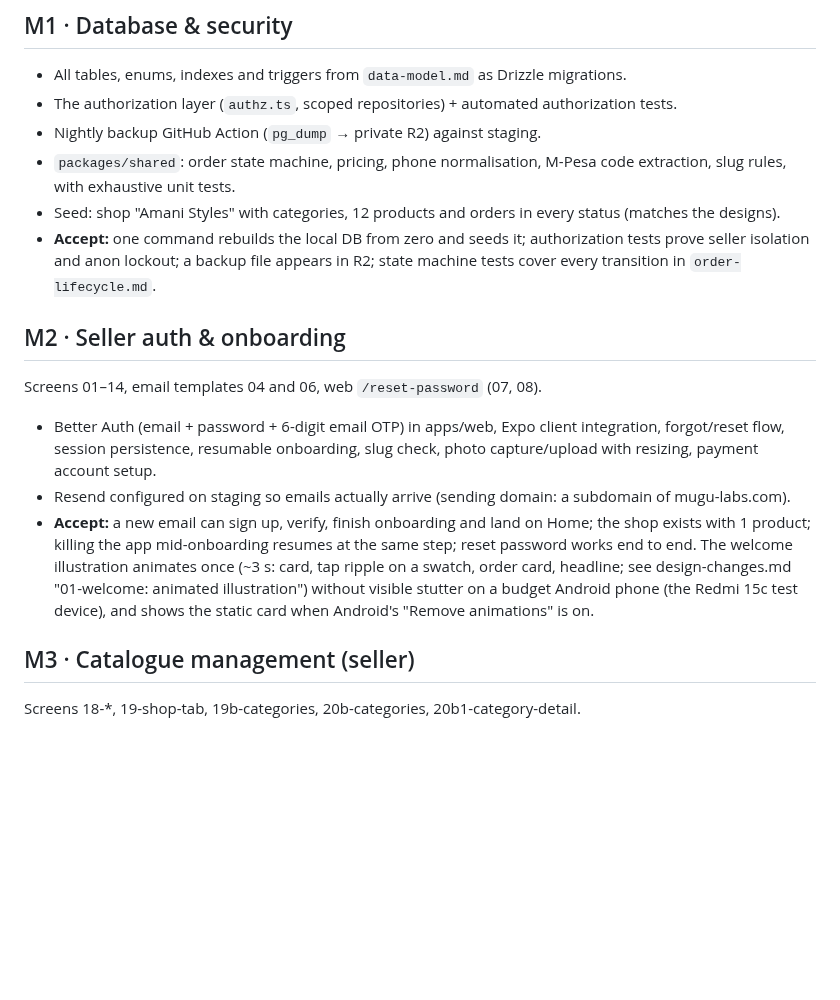
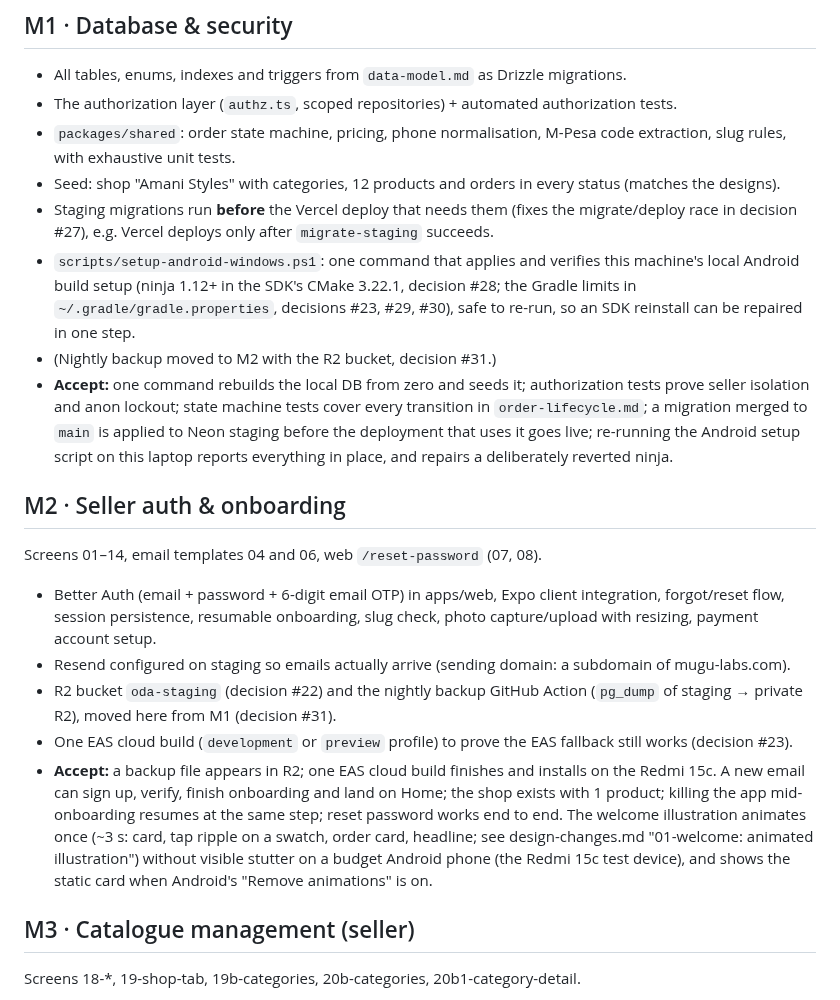
Before and after one commit to dennismugu7/oda, a Markdown page: docs/milestones.md, the part around the change. Rendered like a GitHub page; blank space fills up the shorter version.

```diff
--- a/docs/milestones.md
+++ b/docs/milestones.md
@@ -22,16 +22,20 @@ Monorepo + tooling + an empty but deployed skeleton.
 ## M1 · Database & security
 - All tables, enums, indexes and triggers from `data-model.md` as Drizzle migrations.
 - The authorization layer (`authz.ts`, scoped repositories) + automated authorization tests.
-- Nightly backup GitHub Action (`pg_dump` → private R2) against staging.
 - `packages/shared`: order state machine, pricing, phone normalisation, M-Pesa code extraction, slug rules, with exhaustive unit tests.
 - Seed: shop "Amani Styles" with categories, 12 products and orders in every status (matches the designs).
-- **Accept:** one command rebuilds the local DB from zero and seeds it; authorization tests prove seller isolation and anon lockout; a backup file appears in R2; state machine tests cover every transition in `order-lifecycle.md`.
+- Staging migrations run **before** the Vercel deploy that needs them (fixes the migrate/deploy race in decision #27), e.g. Vercel deploys only after `migrate-staging` succeeds.
+- `scripts/setup-android-windows.ps1`: one command that applies and verifies this machine's local Android build setup (ninja 1.12+ in the SDK's CMake 3.22.1, decision #28; the Gradle limits in `~/.gradle/gradle.properties`, decisions #23, #29, #30), safe to re-run, so an SDK reinstall can be repaired in one step.
+- (Nightly backup moved to M2 with the R2 bucket, decision #31.)
+- **Accept:** one command rebuilds the local DB from zero and seeds it; authorization tests prove seller isolation and anon lockout; state machine tests cover every transition in `order-lifecycle.md`; a migration merged to `main` is applied to Neon staging before the deployment that uses it goes live; re-running the Android setup script on this laptop reports everything in place, and repairs a deliberately reverted ninja.
 
 ## M2 · Seller auth & onboarding
 Screens 01–14, email templates 04 and 06, web `/reset-password` (07, 08).
 - Better Auth (email + password + 6-digit email OTP) in apps/web, Expo client integration, forgot/reset flow, session persistence, resumable onboarding, slug check, photo capture/upload with resizing, payment account setup.
 - Resend configured on staging so emails actually arrive (sending domain: a subdomain of mugu-labs.com).
-- **Accept:** a new email can sign up, verify, finish onboarding and land on Home; the shop exists with 1 product; killing the app mid-onboarding resumes at the same step; reset password works end to end. The welcome illustration animates once (~3 s: card, tap ripple on a swatch, order card, headline; see design-changes.md "01-welcome: animated illustration") without visible stutter on a budget Android phone (the Redmi 15c test device), and shows the static card when Android's "Remove animations" is on.
+- R2 bucket `oda-staging` (decision #22) and the nightly backup GitHub Action (`pg_dump` of staging → private R2), moved here from M1 (decision #31).
+- One EAS cloud build (`development` or `preview` profile) to prove the EAS fallback still works (decision #23).
+- **Accept:** a backup file appears in R2; one EAS cloud build finishes and installs on the Redmi 15c. A new email can sign up, verify, finish onboarding and land on Home; the shop exists with 1 product; killing the app mid-onboarding resumes at the same step; reset password works end to end. The welcome illustration animates once (~3 s: card, tap ripple on a swatch, order card, headline; see design-changes.md "01-welcome: animated illustration") without visible stutter on a budget Android phone (the Redmi 15c test device), and shows the static card when Android's "Remove animations" is on.
 
 ## M3 · Catalogue management (seller)
 Screens 18-*, 19-shop-tab, 19b-categories, 20b-categories, 20b1-category-detail.
```
Also changed, not shown: docs/decisions.md (+1 -0 lines), docs/progress.md (+4 -3 lines).
